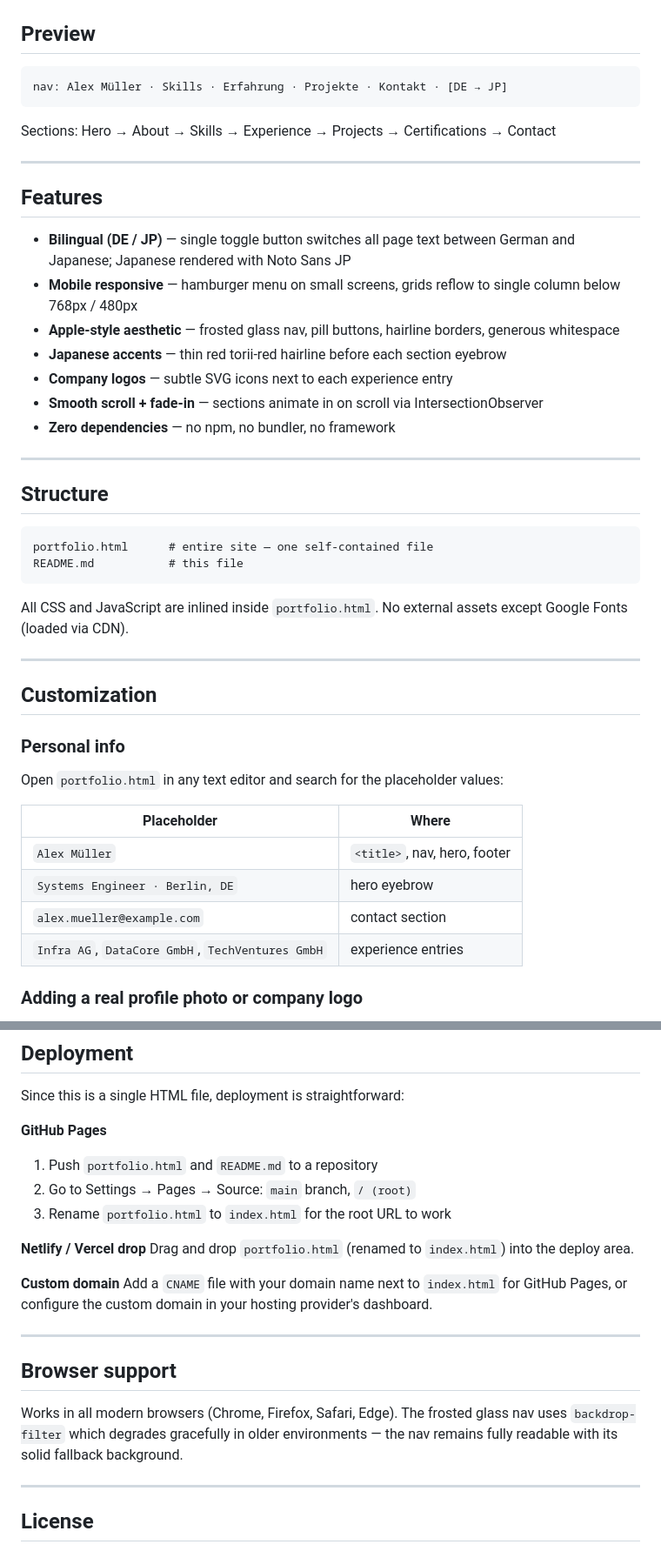
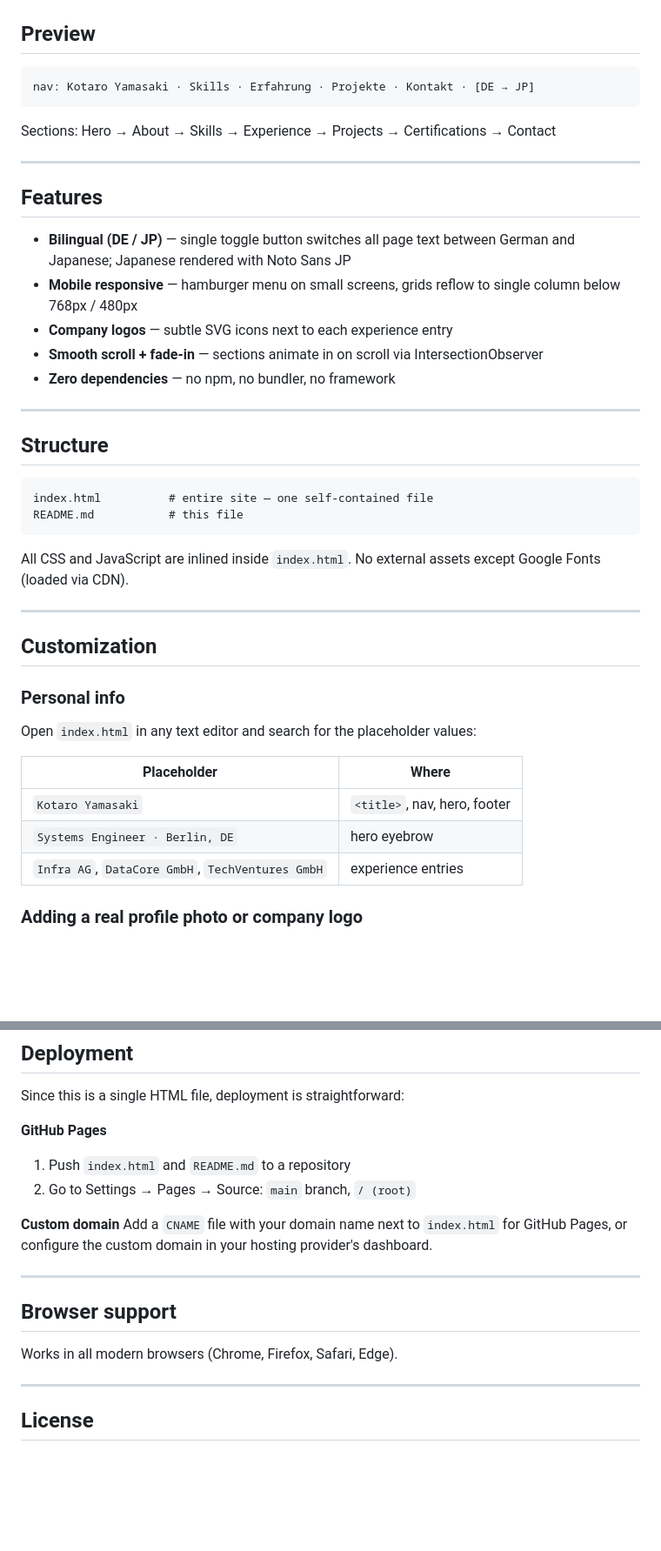
Before and after one commit to kotaroooooooooo/cloudflare-pages, a Markdown page: README.md, 2 parts joined by grey strips. Shown at 87% size. Drawn GitHub-style; blank space fills up the shorter version.

````diff
--- a/README.md
+++ b/README.md
@@ -9,7 +9,7 @@ Built with plain HTML, CSS, and vanilla JavaScript. No frameworks, no dependenci
 ## Preview
 
 ```
-nav: Alex Müller · Skills · Erfahrung · Projekte · Kontakt · [DE → JP]
+nav: Kotaro Yamasaki · Skills · Erfahrung · Projekte · Kontakt · [DE → JP]
 ```
 
 Sections: Hero → About → Skills → Experience → Projects → Certifications → Contact
@@ -20,8 +20,6 @@ Sections: Hero → About → Skills → Experience → Projects → Certificatio
 
 - **Bilingual (DE / JP)** — single toggle button switches all page text between German and Japanese; Japanese rendered with Noto Sans JP
 - **Mobile responsive** — hamburger menu on small screens, grids reflow to single column below 768px / 480px
-- **Apple-style aesthetic** — frosted glass nav, pill buttons, hairline borders, generous whitespace
-- **Japanese accents** — thin red torii-red hairline before each section eyebrow
 - **Company logos** — subtle SVG icons next to each experience entry
 - **Smooth scroll + fade-in** — sections animate in on scroll via IntersectionObserver
 - **Zero dependencies** — no npm, no bundler, no framework
@@ -31,11 +29,11 @@ Sections: Hero → About → Skills → Experience → Projects → Certificatio
 ## Structure
 
 ```
-portfolio.html      # entire site — one self-contained file
+index.html          # entire site — one self-contained file
 README.md           # this file
 ```
 
-All CSS and JavaScript are inlined inside `portfolio.html`. No external assets except Google Fonts (loaded via CDN).
+All CSS and JavaScript are inlined inside `index.html`. No external assets except Google Fonts (loaded via CDN).
 
 ---
 
@@ -43,13 +41,12 @@ All CSS and JavaScript are inlined inside `portfolio.html`. No external assets e
 
 ### Personal info
 
-Open `portfolio.html` in any text editor and search for the placeholder values:
+Open `index.html` in any text editor and search for the placeholder values:
 
 | Placeholder | Where |
 |---|---|
-| `Alex Müller` | `<title>`, nav, hero, footer |
+| `Kotaro Yamasaki` | `<title>`, nav, hero, footer |
 | `Systems Engineer · Berlin, DE` | hero eyebrow |
-| `alex.mueller@example.com` | contact section |
 | `Infra AG`, `DataCore GmbH`, `TechVentures GmbH` | experience entries |
 
 ### Adding a real profile photo or company logo
@@ -117,12 +114,8 @@ Both are loaded from Google Fonts CDN. For offline use, download and self-host v
 Since this is a single HTML file, deployment is straightforward:
 
 **GitHub Pages**
-1. Push `portfolio.html` and `README.md` to a repository
+1. Push `index.html` and `README.md` to a repository
 2. Go to Settings → Pages → Source: `main` branch, `/ (root)`
-3. Rename `portfolio.html` to `index.html` for the root URL to work
-
-**Netlify / Vercel drop**
-Drag and drop `portfolio.html` (renamed to `index.html`) into the deploy area.
 
 **Custom domain**
 Add a `CNAME` file with your domain name next to `index.html` for GitHub Pages, or configure the custom domain in your hosting provider's dashboard.
@@ -131,7 +124,7 @@ Add a `CNAME` file with your domain name next to `index.html` for GitHub Pages,
 
 ## Browser support
 
-Works in all modern browsers (Chrome, Firefox, Safari, Edge). The frosted glass nav uses `backdrop-filter` which degrades gracefully in older environments — the nav remains fully readable with its solid fallback background.
+Works in all modern browsers (Chrome, Firefox, Safari, Edge).
 
 ---
 
````
